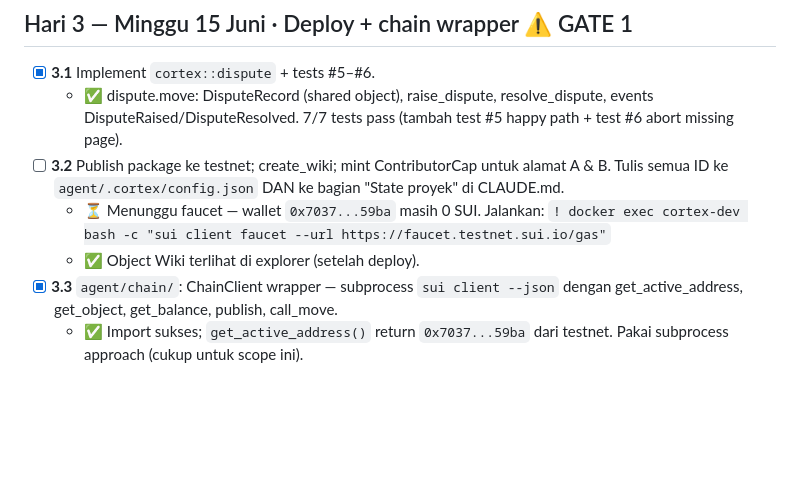
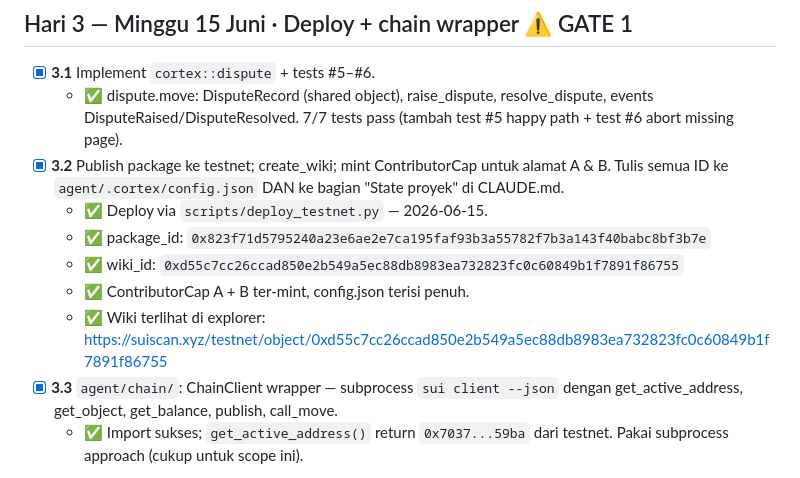
Before and after one commit to ahmadsyafiqkamil/cortex, a Markdown page: docs/TASKS.md, the part around the change. Rendered like a GitHub page; blank space fills up the shorter version.

```diff
--- a/docs/TASKS.md
+++ b/docs/TASKS.md
@@ -37,9 +37,12 @@ Status: `[ ]` todo · `[x]` done · `[-]` dipangkas
 
 - [x] **3.1** Implement `cortex::dispute` + tests #5–#6.
   - ✅ dispute.move: DisputeRecord (shared object), raise_dispute, resolve_dispute, events DisputeRaised/DisputeResolved. 7/7 tests pass (tambah test #5 happy path + test #6 abort missing page).
-- [ ] **3.2** Publish package ke testnet; create_wiki; mint ContributorCap untuk alamat A & B. Tulis semua ID ke `agent/.cortex/config.json` DAN ke bagian "State proyek" di CLAUDE.md.
-  - ⏳ Menunggu faucet — wallet `0x7037...59ba` masih 0 SUI. Jalankan: `! docker exec cortex-dev bash -c "sui client faucet --url https://faucet.testnet.sui.io/gas"`
-  - ✅ Object Wiki terlihat di explorer (setelah deploy).
+- [x] **3.2** Publish package ke testnet; create_wiki; mint ContributorCap untuk alamat A & B. Tulis semua ID ke `agent/.cortex/config.json` DAN ke bagian "State proyek" di CLAUDE.md.
+  - ✅ Deploy via `scripts/deploy_testnet.py` — 2026-06-15.
+  - ✅ package_id: `0x823f71d5795240a23e6ae2e7ca195faf93b3a55782f7b3a143f40babc8bf3b7e`
+  - ✅ wiki_id: `0xd55c7cc26ccad850e2b549a5ec88db8983ea732823fc0c60849b1f7891f86755`
+  - ✅ ContributorCap A + B ter-mint, config.json terisi penuh.
+  - ✅ Wiki terlihat di explorer: https://suiscan.xyz/testnet/object/0xd55c7cc26ccad850e2b549a5ec88db8983ea732823fc0c60849b1f7891f86755
 - [x] **3.3** `agent/chain/`: ChainClient wrapper — subprocess `sui client --json` dengan get_active_address, get_object, get_balance, publish, call_move.
   - ✅ Import sukses; `get_active_address()` return `0x7037...59ba` dari testnet. Pakai subprocess approach (cukup untuk scope ini).
 - **GATE 1:** Jika 3.1–3.3 belum selesai hari ini → besok pagi pangkas: Dispute jadi event-only (tanpa shared object), lanjut.
```
Also changed, not shown: CLAUDE.md (+8 -3 lines).
